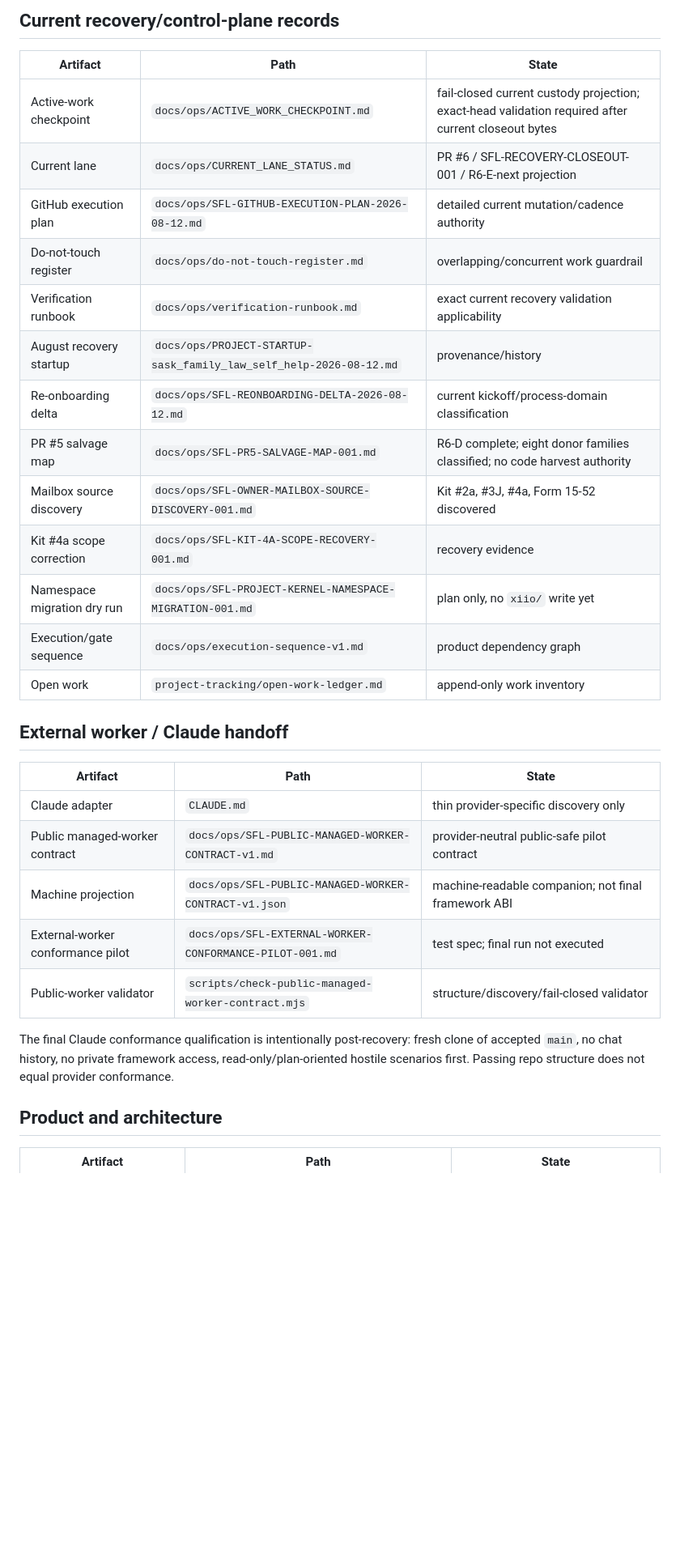
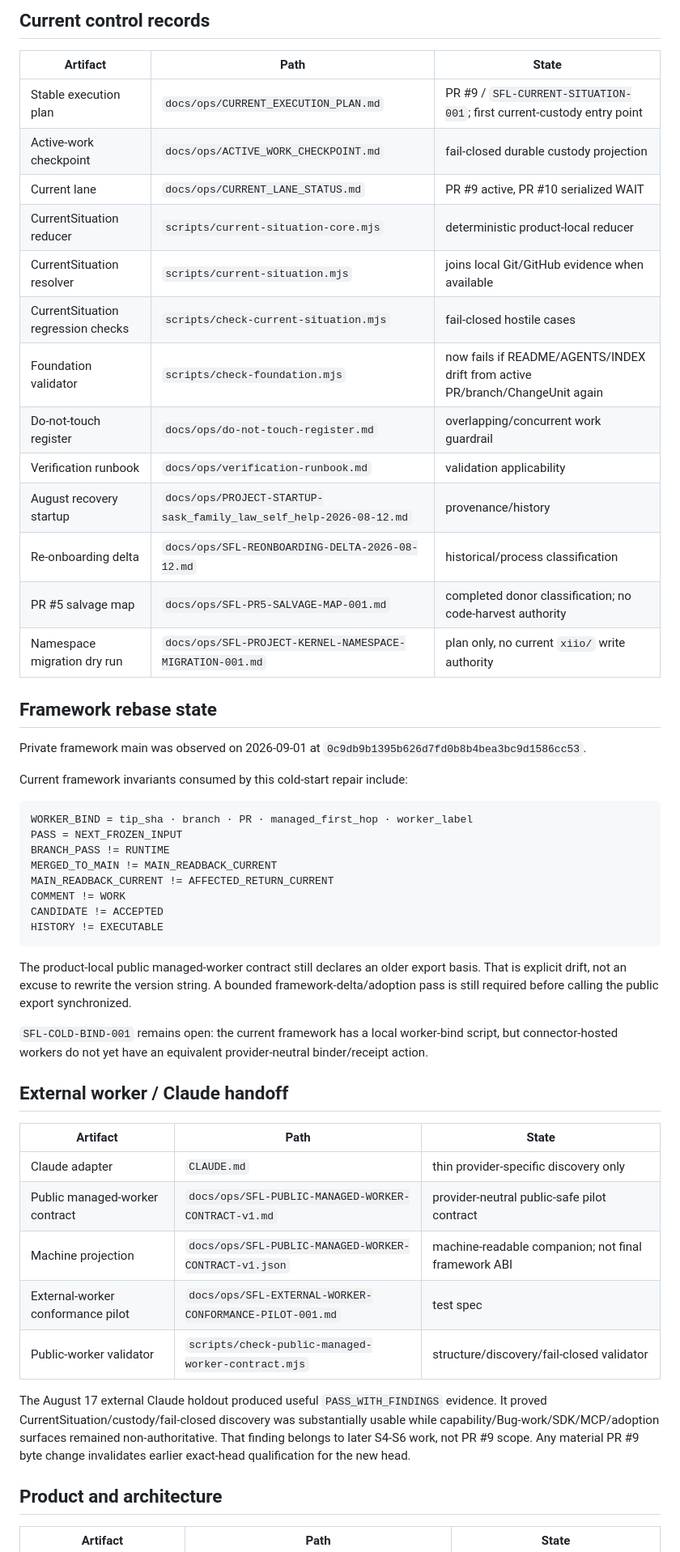
Before and after one commit to Vado42-chris/xi-io-Sask-Family-Law-Self-Help, a Markdown page: docs/INDEX.md, the part around one of its changes. Shown at 81% size. Drawn GitHub-style; blank space fills up the shorter version.

````diff
--- a/docs/INDEX.md
+++ b/docs/INDEX.md
@@ -54,21 +57,42 @@ Current limitation: product vision/architecture and recovery dependency order ex
 
-## Current recovery/control-plane records
+## Current control records
 
 | Artifact | Path | State |
 |---|---|---|
-| Active-work checkpoint | `docs/ops/ACTIVE_WORK_CHECKPOINT.md` | fail-closed current custody projection; exact-head validation required after current closeout bytes |
-| Current lane | `docs/ops/CURRENT_LANE_STATUS.md` | PR #6 / SFL-RECOVERY-CLOSEOUT-001 / R6-E-next projection |
-| GitHub execution plan | `docs/ops/SFL-GITHUB-EXECUTION-PLAN-2026-08-12.md` | detailed current mutation/cadence authority |
+| Stable execution plan | `docs/ops/CURRENT_EXECUTION_PLAN.md` | PR #9 / `SFL-CURRENT-SITUATION-001`; first current-custody entry point |
+| Active-work checkpoint | `docs/ops/ACTIVE_WORK_CHECKPOINT.md` | fail-closed durable custody projection |
+| Current lane | `docs/ops/CURRENT_LANE_STATUS.md` | PR #9 active, PR #10 serialized WAIT |
+| CurrentSituation reducer | `scripts/current-situation-core.mjs` | deterministic product-local reducer |
+| CurrentSituation resolver | `scripts/current-situation.mjs` | joins local Git/GitHub evidence when available |
+| CurrentSituation regression checks | `scripts/check-current-situation.mjs` | fail-closed hostile cases |
+| Foundation validator | `scripts/check-foundation.mjs` | now fails if README/AGENTS/INDEX drift from active PR/branch/ChangeUnit again |
 | Do-not-touch register | `docs/ops/do-not-touch-register.md` | overlapping/concurrent work guardrail |
-| Verification runbook | `docs/ops/verification-runbook.md` | exact current recovery validation applicability |
+| Verification runbook | `docs/ops/verification-runbook.md` | validation applicability |
 | August recovery startup | `docs/ops/PROJECT-STARTUP-sask_family_law_self_help-2026-08-12.md` | provenance/history |
-| Re-onboarding delta | `docs/ops/SFL-REONBOARDING-DELTA-2026-08-12.md` | current kickoff/process-domain classification |
-| PR #5 salvage map | `docs/ops/SFL-PR5-SALVAGE-MAP-001.md` | R6-D complete; eight donor families classified; no code harvest authority |
-| Mailbox source discovery | `docs/ops/SFL-OWNER-MAILBOX-SOURCE-DISCOVERY-001.md` | Kit #2a, #3J, #4a, Form 15-52 discovered |
-| Kit #4a scope correction | `docs/ops/SFL-KIT-4A-SCOPE-RECOVERY-001.md` | recovery evidence |
-| Namespace migration dry run | `docs/ops/SFL-PROJECT-KERNEL-NAMESPACE-MIGRATION-001.md` | plan only, no `xiio/` write yet |
-| Execution/gate sequence | `docs/ops/execution-sequence-v1.md` | product dependency graph |
-| Open work | `project-tracking/open-work-ledger.md` | append-only work inventory |
+| Re-onboarding delta | `docs/ops/SFL-REONBOARDING-DELTA-2026-08-12.md` | historical/process classification |
+| PR #5 salvage map | `docs/ops/SFL-PR5-SALVAGE-MAP-001.md` | completed donor classification; no code-harvest authority |
+| Namespace migration dry run | `docs/ops/SFL-PROJECT-KERNEL-NAMESPACE-MIGRATION-001.md` | plan only, no current `xiio/` write authority |
+
+## Framework rebase state
+
+Private framework main was observed on 2026-09-01 at `0c9db9b1395b626d7fd0b8b4bea3bc9d1586cc53`.
+
+Current framework invariants consumed by this cold-start repair include:
+
+```text
+WORKER_BIND = tip_sha · branch · PR · managed_first_hop · worker_label
+PASS = NEXT_FROZEN_INPUT
+BRANCH_PASS != RUNTIME
+MERGED_TO_MAIN != MAIN_READBACK_CURRENT
+MAIN_READBACK_CURRENT != AFFECTED_RETURN_CURRENT
+COMMENT != WORK
+CANDIDATE != ACCEPTED
+HISTORY != EXECUTABLE
+```
+
+The product-local public managed-worker contract still declares an older export basis. That is explicit drift, not an excuse to rewrite the version string. A bounded framework-delta/adoption pass is still required before calling the public export synchronized.
+
+`SFL-COLD-BIND-001` remains open: the current framework has a local worker-bind script, but connector-hosted workers do not yet have an equivalent provider-neutral binder/receipt action.
 
 ## External worker / Claude handoff
 
@@ -77,10 +101,10 @@ Current limitation: product vision/architecture and recovery dependency order ex
 | Claude adapter | `CLAUDE.md` | thin provider-specific discovery only |
 | Public managed-worker contract | `docs/ops/SFL-PUBLIC-MANAGED-WORKER-CONTRACT-v1.md` | provider-neutral public-safe pilot contract |
 | Machine projection | `docs/ops/SFL-PUBLIC-MANAGED-WORKER-CONTRACT-v1.json` | machine-readable companion; not final framework ABI |
-| External-worker conformance pilot | `docs/ops/SFL-EXTERNAL-WORKER-CONFORMANCE-PILOT-001.md` | test spec; final run not executed |
+| External-worker conformance pilot | `docs/ops/SFL-EXTERNAL-WORKER-CONFORMANCE-PILOT-001.md` | test spec |
 | Public-worker validator | `scripts/check-public-managed-worker-contract.mjs` | structure/discovery/fail-closed validator |
 
-The final Claude conformance qualification is intentionally post-recovery: fresh clone of accepted `main`, no chat history, no private framework access, read-only/plan-oriented hostile scenarios first. Passing repo structure does not equal provider conformance.
+The August 17 external Claude holdout produced useful `PASS_WITH_FINDINGS` evidence. It proved CurrentSituation/custody/fail-closed discovery was substantially usable while capability/Bug-work/SDK/MCP/adoption surfaces remained non-authoritative. That finding belongs to later S4-S6 work, not PR #9 scope. Any material PR #9 byte change invalidates earlier exact-head qualification for the new head.
 
 ## Product and architecture
 
````
Also changed, not shown: other parts of docs/INDEX.md (+47 -56 lines).
